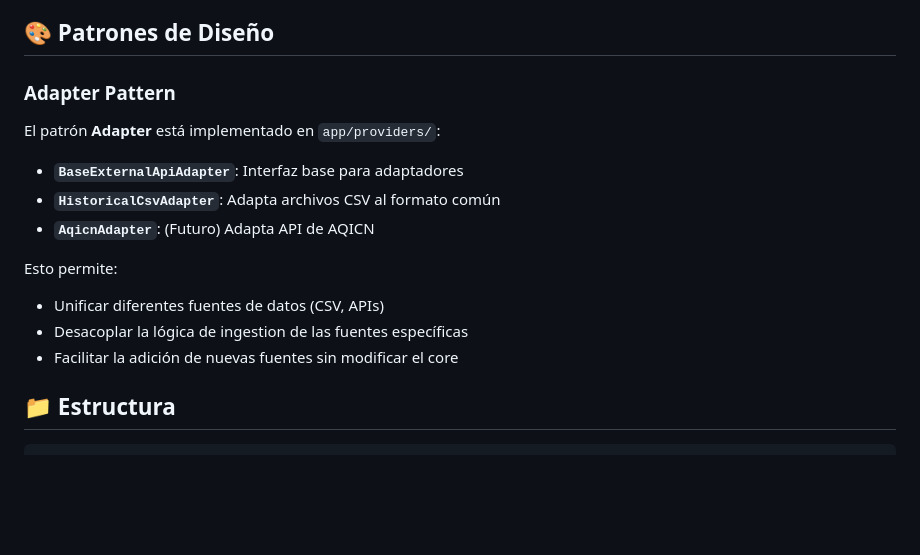
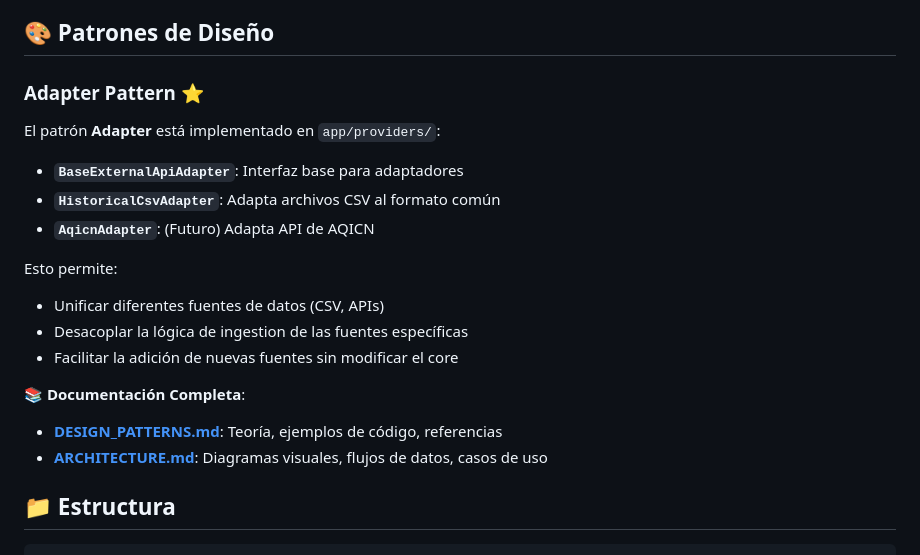
Before and after one commit to DarcanoS/Group-of-patterns, a Markdown page: Proyecto/ingestion/README.md, the part around the change. Drawn GitHub-style; blank space fills up the shorter version.

Commit message:
docs(ingestion): add links to pattern documentation in README

```diff
--- a/Proyecto/ingestion/README.md
+++ b/Proyecto/ingestion/README.md
@@ -19,7 +19,7 @@ Este servicio implementa:
 
 ## 🎨 Patrones de Diseño
 
-### Adapter Pattern
+### Adapter Pattern ⭐
 
 El patrón **Adapter** está implementado en `app/providers/`:
 
@@ -31,6 +31,10 @@ Esto permite:
 - Unificar diferentes fuentes de datos (CSV, APIs)
 - Desacoplar la lógica de ingestion de las fuentes específicas
 - Facilitar la adición de nuevas fuentes sin modificar el core
+
+**📚 Documentación Completa**:
+- **[DESIGN_PATTERNS.md](./DESIGN_PATTERNS.md)**: Teoría, ejemplos de código, referencias
+- **[ARCHITECTURE.md](./ARCHITECTURE.md)**: Diagramas visuales, flujos de datos, casos de uso
 
 ## 📁 Estructura
 
```
